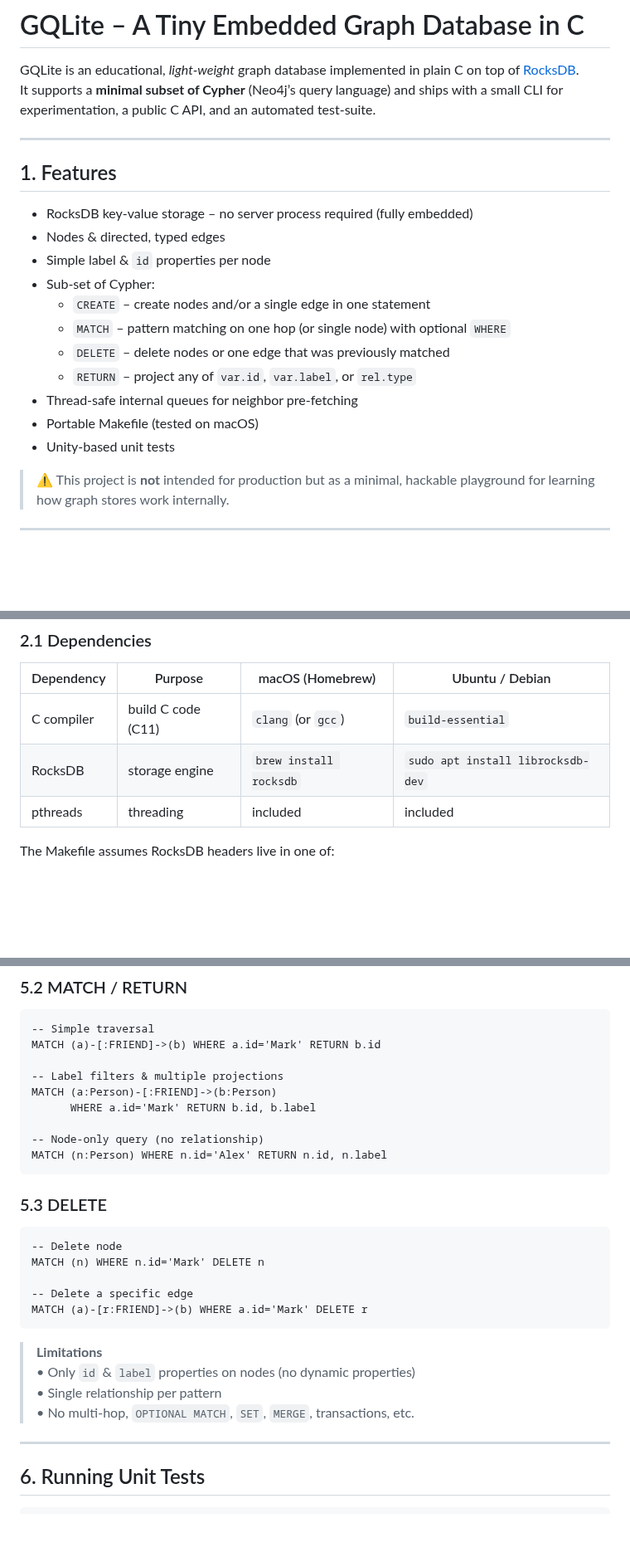
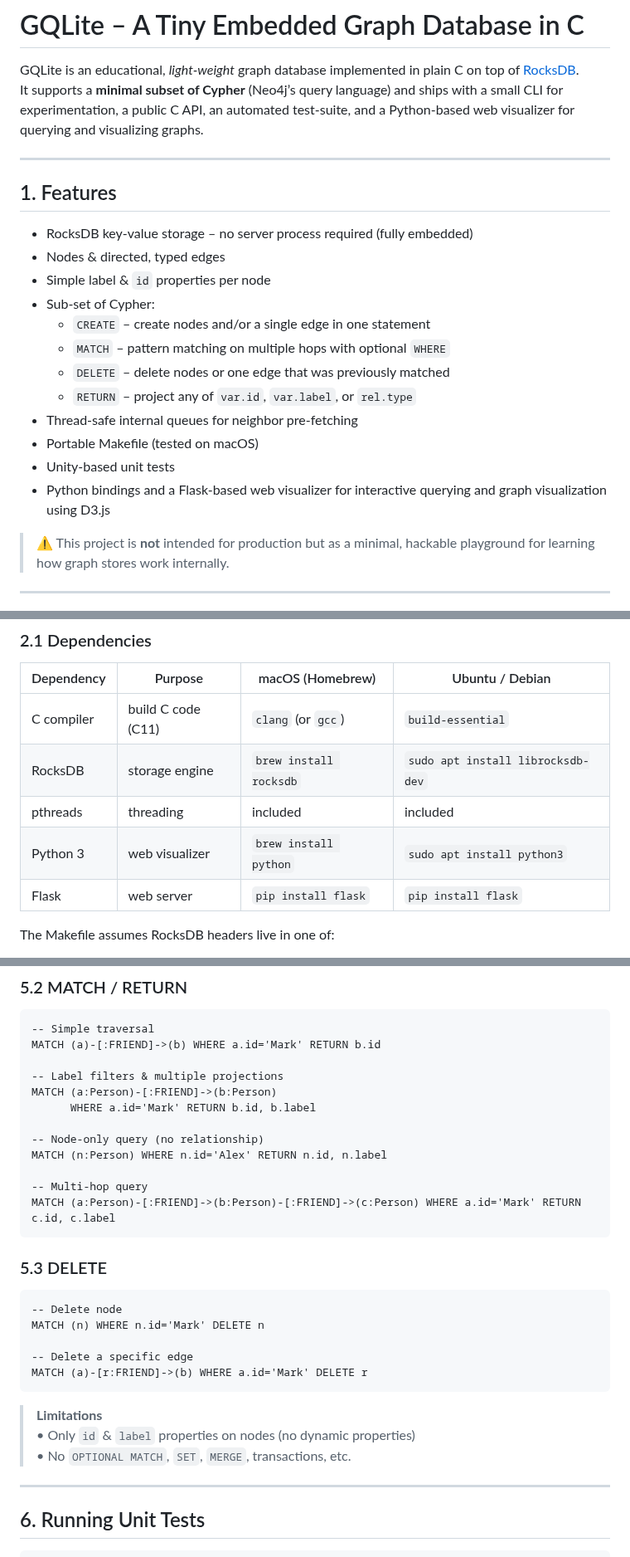
Before and after one commit to FeSens/gqlite, a Markdown page: README.md, 3 parts joined by grey strips. Shown at 83% size. Drawn GitHub-style; blank space fills up the shorter version.

````diff
--- a/README.md
+++ b/README.md
@@ -1,7 +1,7 @@
 # GQLite – A Tiny Embedded Graph Database in C
 
 GQLite is an educational, *light-weight* graph database implemented in plain C on top of [RocksDB](https://github.com/facebook/rocksdb).
-It supports a **minimal subset of Cypher** (Neo4j’s query language) and ships with a small CLI for experimentation, a public C API, and an automated test-suite.
+It supports a **minimal subset of Cypher** (Neo4j’s query language) and ships with a small CLI for experimentation, a public C API, an automated test-suite, and a Python-based web visualizer for querying and visualizing graphs.
 
 ---
 
@@ -12,12 +12,13 @@ It supports a **minimal subset of Cypher** (Neo4j’s query language) and ships
 * Simple label & `id` properties per node
 * Sub-set of Cypher:
   * `CREATE` – create nodes and/or a single edge in one statement
-  * `MATCH`  – pattern matching on one hop (or single node) with optional `WHERE`
+  * `MATCH`  – pattern matching on multiple hops with optional `WHERE`
   * `DELETE` – delete nodes or one edge that was previously matched
   * `RETURN` – project any of  `var.id`, `var.label`, or `rel.type`
 * Thread-safe internal queues for neighbor pre-fetching
 * Portable Makefile (tested on macOS)
 * Unity-based unit tests
+* Python bindings and a Flask-based web visualizer for interactive querying and graph visualization using D3.js
 
 > ⚠️ This project is **not** intended for production but as a minimal, hackable playground for learning how graph stores work internally.
 
@@ -32,6 +33,8 @@ It supports a **minimal subset of Cypher** (Neo4j’s query language) and ships
 | C compiler | build C code (C11) | `clang` (or `gcc`) | `build-essential` |
 | RocksDB    | storage engine | `brew install rocksdb` | `sudo apt install librocksdb-dev` |
 | pthreads   | threading | included | included |
+| Python 3   | web visualizer | `brew install python` | `sudo apt install python3` |
+| Flask      | web server | `pip install flask` | `pip install flask` |
 
 The Makefile assumes RocksDB headers live in one of:
 
@@ -131,6 +135,9 @@ MATCH (a:Person)-[:FRIEND]->(b:Person)
 
 -- Node-only query (no relationship)
 MATCH (n:Person) WHERE n.id='Alex' RETURN n.id, n.label
+
+-- Multi-hop query
+MATCH (a:Person)-[:FRIEND]->(b:Person)-[:FRIEND]->(c:Person) WHERE a.id='Mark' RETURN c.id, c.label
 ```
 
 ### 5.3 DELETE
@@ -145,8 +152,7 @@ MATCH (a)-[r:FRIEND]->(b) WHERE a.id='Mark' DELETE r
 
 > **Limitations**
 > • Only `id` & `label` properties on nodes (no dynamic properties)
-> • Single relationship per pattern
-> • No multi-hop, `OPTIONAL MATCH`, `SET`, `MERGE`, transactions, etc.
+> • No `OPTIONAL MATCH`, `SET`, `MERGE`, transactions, etc.
 
 ---
 
````
Also changed, not shown: other parts of README.md (+33 -5 lines).
